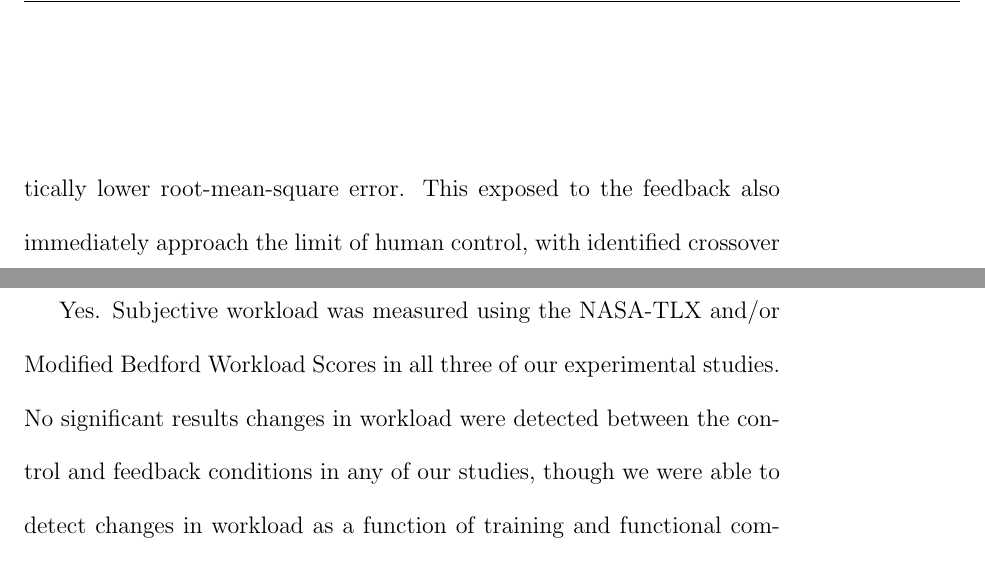
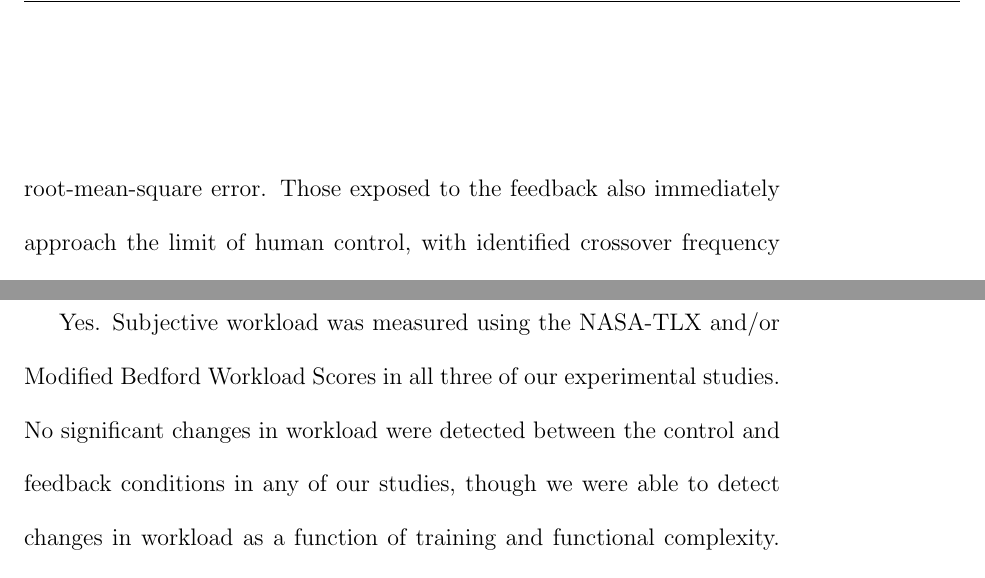
Before and after one commit to karasinski/dissertation, a LaTeX thesis (draft.tex, which reads chapters/conclusion.tex, chapters/modeling.tex): two parts of pages 219 and 239 of 274, joined at a grey line, cut so that both start at the same text. Compiled offline with pdfLaTeX; a LaTeX package or settings file that is missing is left out.

Commit message:
😎Hess Edits

```diff
--- a/chapters/conclusion.tex
+++ b/chapters/conclusion.tex
@@ -126,7 +126,7 @@ Additionally, many tasks have known operational limits which can be used to set
 \subsubsection{Can performance be increased without increasing workload?}
 Yes.
 Subjective workload was measured using the NASA-TLX and/or Modified Bedford Workload Scores in all three of our experimental studies.
-No significant results changes in workload were detected between the control and feedback conditions in any of our studies, though we were able to detect changes in workload as a function of training and functional complexity.
+No significant changes in workload were detected between the control and feedback conditions in any of our studies, though we were able to detect changes in workload as a function of training and functional complexity.
 This suggests that the augmented feedback developed in this work is significant as it can simultaneously increase performance without increasing workload.
 Concurrent bandwidth feedback likely doesn't increase workload as it is only present on elements of the display that are already available to the control group.
 By pointing out elements of the display that subjects should be paying attention to at any given time, much in the way that an expert instructor might, we are simply redirecting attention to the most vital elements of the display rather than giving the subjects another task to attend to.
--- a/chapters/modeling.tex
+++ b/chapters/modeling.tex
@@ -431,5 +431,5 @@ The result of a linear mixed effects model showed that, of the six parameters wh
 An extension to the Structural Model was proposed which explains the effects observed when operators are exposed to concurrent bandwidth feedback.
 This proposed model includes the addition of a single additional parameter, $K_f$, which accumulates when the operator is exposed to feedback.
 This parameter is added in the primary control loop, next to the $K_e$ term, and results in operators performing the task with a statistically lower root-mean-square error.
-This exposed to the feedback also immediately approach the limit of human control, with identified crossover frequency values of $\approx 1.7-2$ rad/s.
+Those exposed to the feedback also immediately approach the limit of human control, with identified crossover frequency values of $\approx 1.7-2$ rad/s.
 We showed that the Structural Model can accurately model adaptation during the training phase of a simulated flight task.
```
